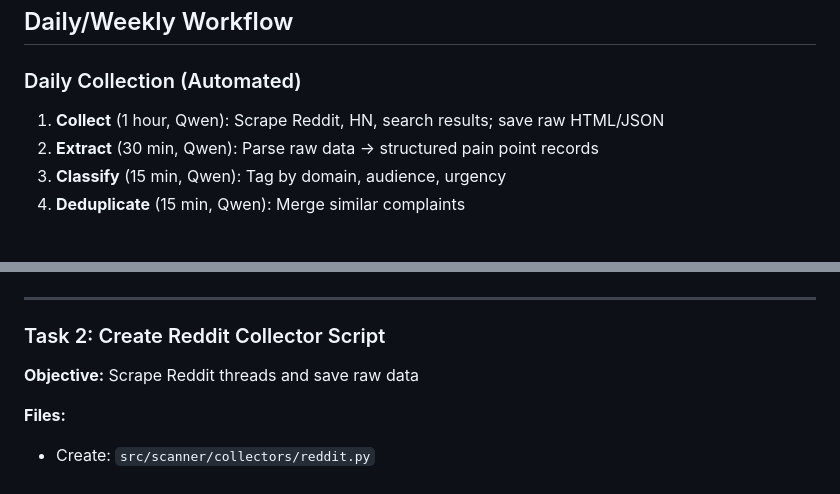
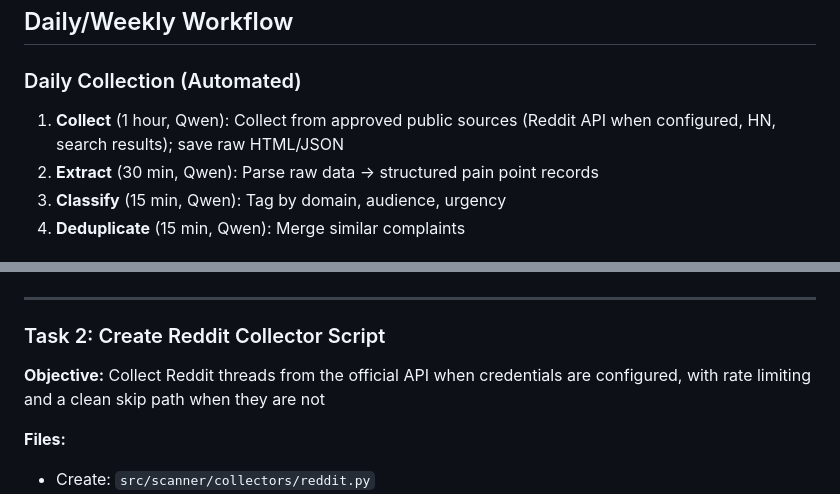
Before and after one commit to ear2earGrin/ai-daily-ideas, a Markdown page: docs/plans/market-problem-scanner.md, 2 parts joined by grey strips. Rendered like a GitHub page.

```diff
--- a/docs/plans/market-problem-scanner.md
+++ b/docs/plans/market-problem-scanner.md
@@ -113,7 +119,7 @@ Each pain point is scored on 8 factors. Qwen applies the rubric mechanically; Cl
 ## Daily/Weekly Workflow
 
 ### Daily Collection (Automated)
-1. **Collect** (1 hour, Qwen): Scrape Reddit, HN, search results; save raw HTML/JSON
+1. **Collect** (1 hour, Qwen): Collect from approved public sources (Reddit API when configured, HN, search results); save raw HTML/JSON
 2. **Extract** (30 min, Qwen): Parse raw data → structured pain point records
 3. **Classify** (15 min, Qwen): Tag by domain, audience, urgency
 4. **Deduplicate** (15 min, Qwen): Merge similar complaints
@@ -221,7 +235,7 @@ git commit -m "feat: add PainPoint data model"
 ---
 
 ### Task 2: Create Reddit Collector Script
-**Objective:** Scrape Reddit threads and save raw data
+**Objective:** Collect Reddit threads from the official API when credentials are configured, with rate limiting and a clean skip path when they are not
 
 **Files:**
 - Create: `src/scanner/collectors/reddit.py`
```
Also changed, not shown: other parts of docs/plans/market-problem-scanner.md (+40 -10 lines).
